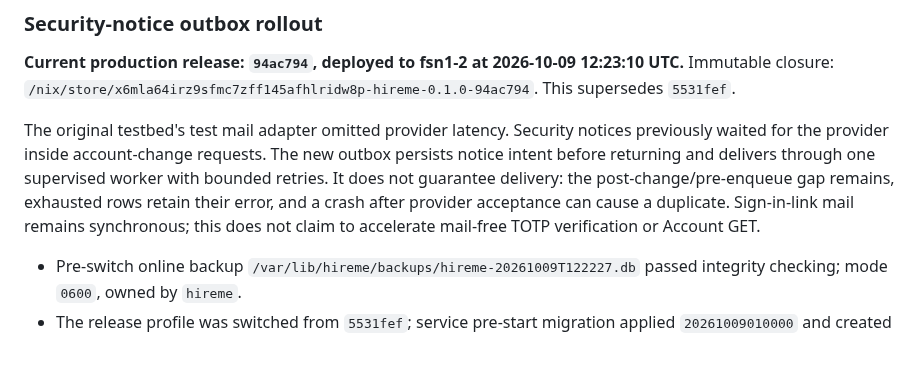
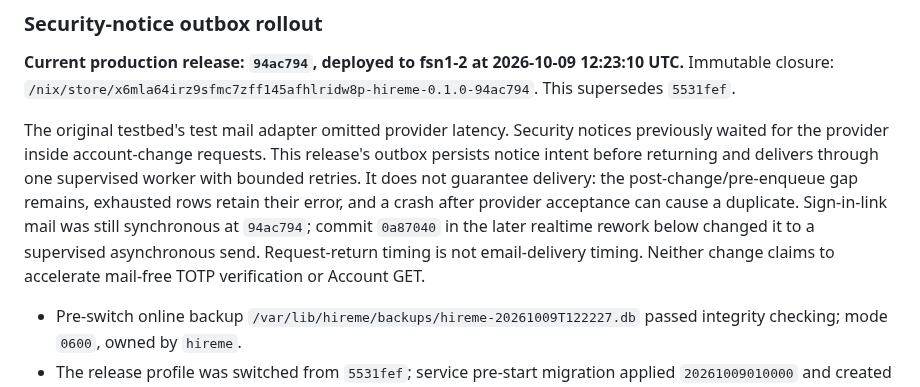
Before and after one commit to anghel4d/hireme, a Markdown page: docs/performance.md, the part around the change. Rendered like a GitHub page; blank space fills up the shorter version.

Commit message:
docs: distinguish sign-in enqueue latency from mail delivery

```diff
--- a/docs/performance.md
+++ b/docs/performance.md
@@ -22,7 +22,7 @@ Initial performance-release deployment evidence:
 
 **Current production release: `94ac794`, deployed to fsn1-2 at 2026-10-09 12:23:10 UTC.** Immutable closure: `/nix/store/x6mla64irz9sfmc7zff145afhlridw8p-hireme-0.1.0-94ac794`. This supersedes `5531fef`.
 
-The original testbed's test mail adapter omitted provider latency. Security notices previously waited for the provider inside account-change requests. The new outbox persists notice intent before returning and delivers through one supervised worker with bounded retries. It does not guarantee delivery: the post-change/pre-enqueue gap remains, exhausted rows retain their error, and a crash after provider acceptance can cause a duplicate. Sign-in-link mail remains synchronous; this does not claim to accelerate mail-free TOTP verification or Account GET.
+The original testbed's test mail adapter omitted provider latency. Security notices previously waited for the provider inside account-change requests. This release's outbox persists notice intent before returning and delivers through one supervised worker with bounded retries. It does not guarantee delivery: the post-change/pre-enqueue gap remains, exhausted rows retain their error, and a crash after provider acceptance can cause a duplicate. Sign-in-link mail was still synchronous at `94ac794`; commit `0a87040` in the later realtime rework below changed it to a supervised asynchronous send. Request-return timing is not email-delivery timing. Neither change claims to accelerate mail-free TOTP verification or Account GET.
 
 - Pre-switch online backup `/var/lib/hireme/backups/hireme-20261009T122227.db` passed integrity checking; mode `0600`, owned by `hireme`.
 - The release profile was switched from `5531fef`; service pre-start migration applied `20261009010000` and created `mail_outbox`. The live database integrity check returned `ok`.
```
